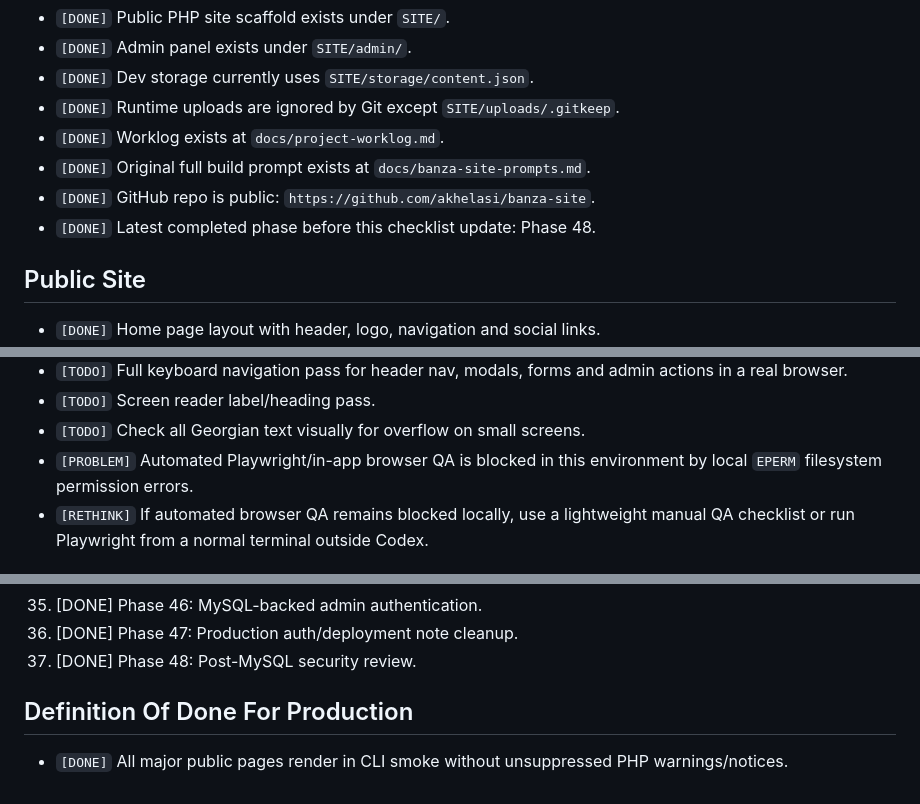
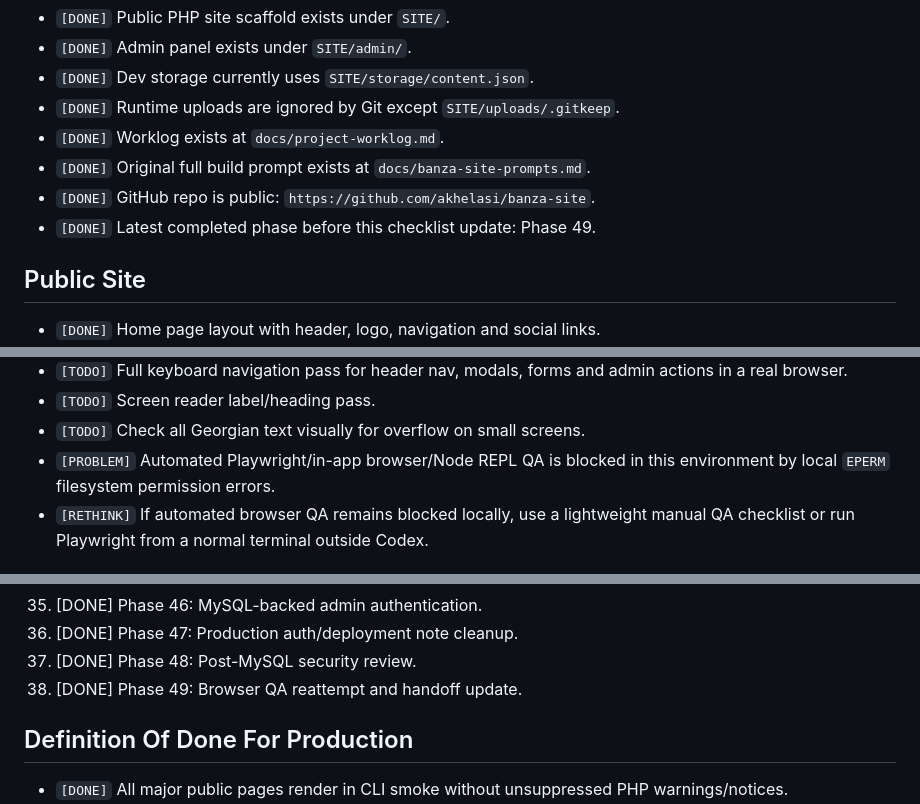
Before and after one commit to akhelasi/banza-site, a Markdown page: docs/project-checklist.md, 3 parts joined by grey strips. GitHub-like rendering.

```diff
--- a/docs/project-checklist.md
+++ b/docs/project-checklist.md
@@ -24,7 +24,7 @@ This checklist is the project control document for finishing the Banza village w
 - `[DONE]` Worklog exists at `docs/project-worklog.md`.
 - `[DONE]` Original full build prompt exists at `docs/banza-site-prompts.md`.
 - `[DONE]` GitHub repo is public: `https://github.com/akhelasi/banza-site`.
-- `[DONE]` Latest completed phase before this checklist update: Phase 48.
+- `[DONE]` Latest completed phase before this checklist update: Phase 49.
 
 ## Public Site
 
@@ -176,7 +176,7 @@ This checklist is the project control document for finishing the Banza village w
 - `[TODO]` Full keyboard navigation pass for header nav, modals, forms and admin actions in a real browser.
 - `[TODO]` Screen reader label/heading pass.
 - `[TODO]` Check all Georgian text visually for overflow on small screens.
-- `[PROBLEM]` Automated Playwright/in-app browser QA is blocked in this environment by local `EPERM` filesystem permission errors.
+- `[PROBLEM]` Automated Playwright/in-app browser/Node REPL QA is blocked in this environment by local `EPERM` filesystem permission errors.
 - `[RETHINK]` If automated browser QA remains blocked locally, use a lightweight manual QA checklist or run Playwright from a normal terminal outside Codex.
 
 ## Deployment And Operations
@@ -247,6 +247,7 @@ This checklist is the project control document for finishing the Banza village w
 35. [DONE] Phase 46: MySQL-backed admin authentication.
 36. [DONE] Phase 47: Production auth/deployment note cleanup.
 37. [DONE] Phase 48: Post-MySQL security review.
+38. [DONE] Phase 49: Browser QA reattempt and handoff update.
 
 ## Definition Of Done For Production
 
```
Also changed, not shown: other parts of docs/project-checklist.md (+1 -1 lines), docs/project-worklog.md (+26 -0 lines).
